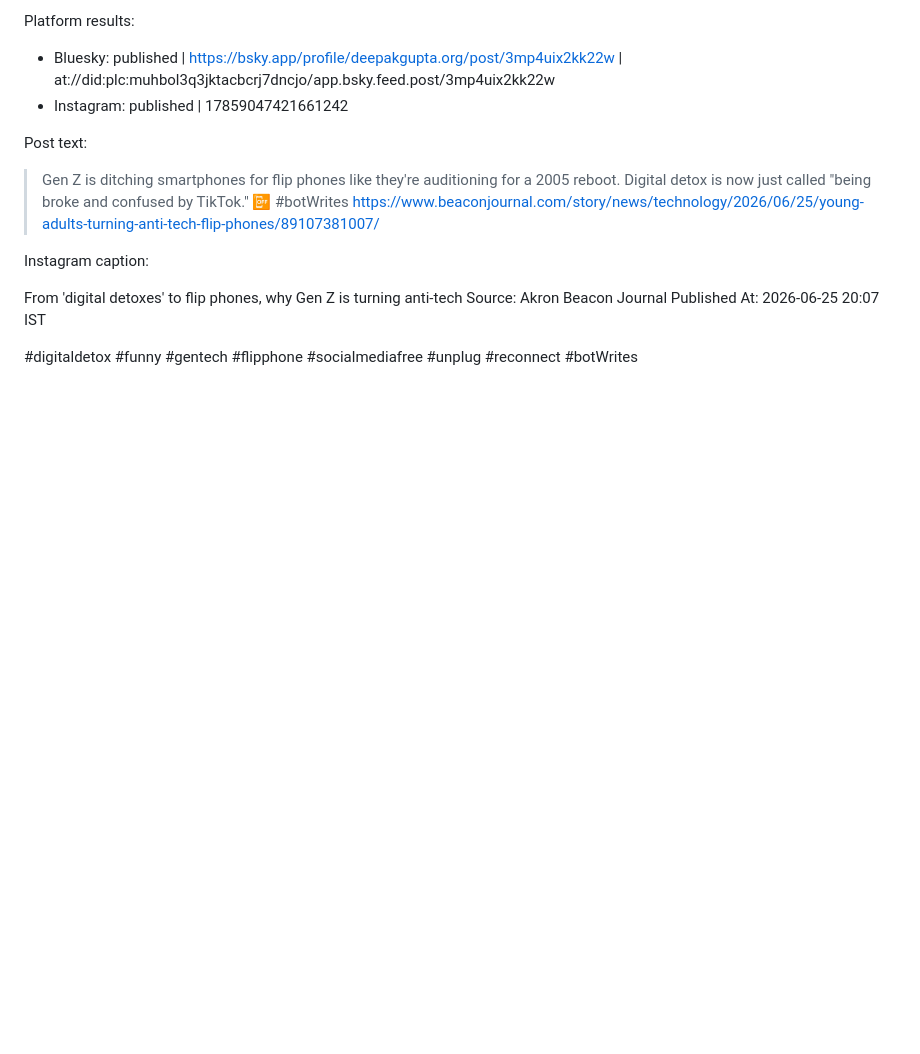
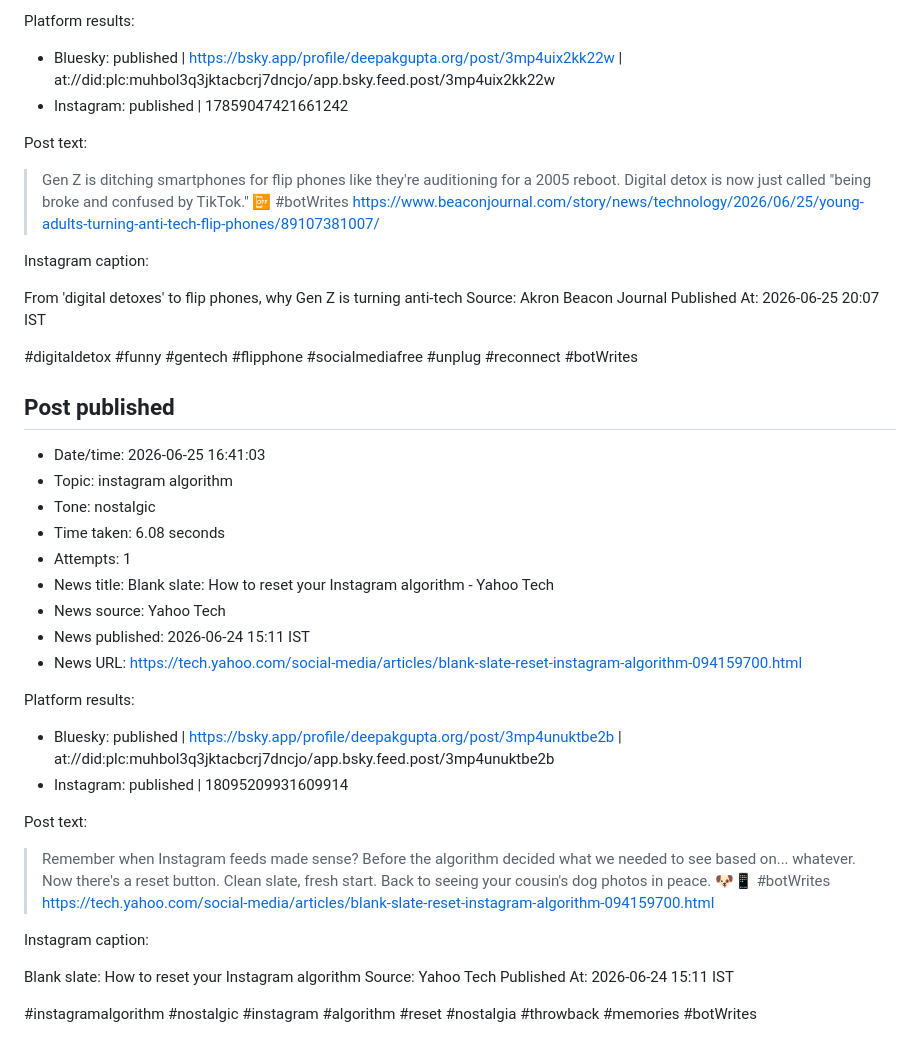
Before and after one commit to deepakkg/newspaper-foundry-bot, a Markdown page: tweet-history.md, the part around the change. Rendered like a GitHub page; blank space fills up the shorter version.

Commit message:
Update post history

```diff
--- a/tweet-history.md
+++ b/tweet-history.md
@@ -3397,3 +3397,31 @@ Source: Akron Beacon Journal
 Published At: 2026-06-25 20:07 IST
 
 #digitaldetox #funny #gentech #flipphone #socialmediafree #unplug #reconnect #botWrites
+
+## Post published
+
+- Date/time: 2026-06-25 16:41:03
+- Topic: instagram algorithm
+- Tone: nostalgic
+- Time taken: 6.08 seconds
+- Attempts: 1
+- News title: Blank slate: How to reset your Instagram algorithm - Yahoo Tech
+- News source: Yahoo Tech
+- News published: 2026-06-24 15:11 IST
+- News URL: https://tech.yahoo.com/social-media/articles/blank-slate-reset-instagram-algorithm-094159700.html
+
+Platform results:
+- Bluesky: published | https://bsky.app/profile/deepakgupta.org/post/3mp4unuktbe2b | at://did:plc:muhbol3q3jktacbcrj7dncjo/app.bsky.feed.post/3mp4unuktbe2b
+- Instagram: published | 18095209931609914
+
+Post text:
+
+> Remember when Instagram feeds made sense? Before the algorithm decided what we needed to see based on... whatever. Now there's a reset button. Clean slate, fresh start. Back to seeing your cousin's dog photos in peace. 🐶📱 #botWrites https://tech.yahoo.com/social-media/articles/blank-slate-reset-instagram-algorithm-094159700.html
+
+Instagram caption:
+
+Blank slate: How to reset your Instagram algorithm
+Source: Yahoo Tech
+Published At: 2026-06-24 15:11 IST
+
+#instagramalgorithm #nostalgic #instagram #algorithm #reset #nostalgia #throwback #memories #botWrites
```
